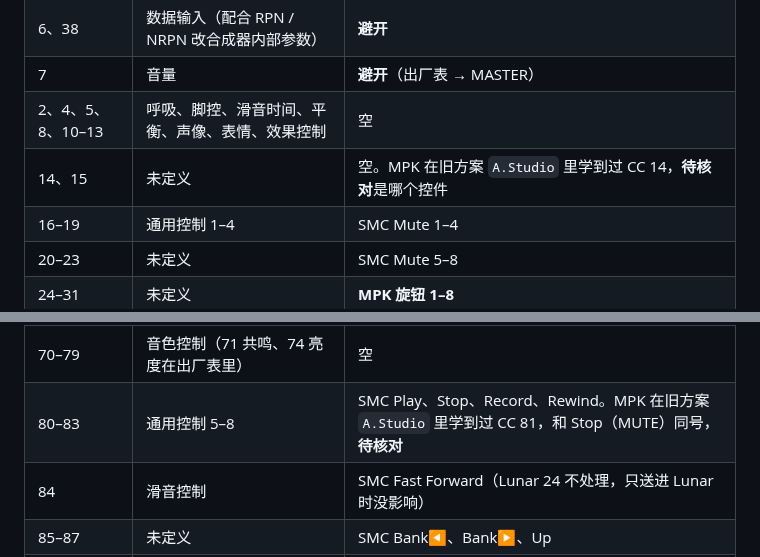
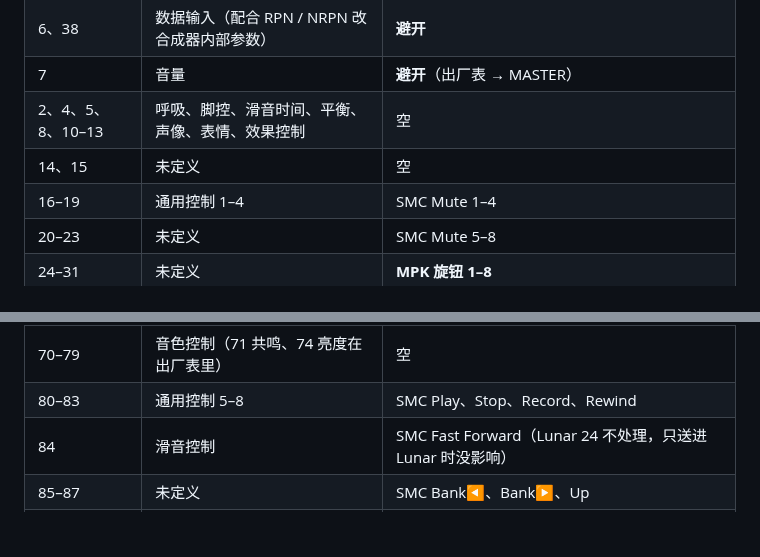
Before and after one commit to deadjoe/lunar24, a Markdown page: design/MIDI_RIG.md, 2 parts joined by grey strips. Rendered like a GitHub page; blank space fills up the shorter version.

Commit message:
MIDI rig: drop the notes about the unrelated A.Studio profile
The table covers the two-controller profile only.

Co-Authored-By: Claude Opus 5.5 <noreply@anthropic.com>
Claude-Session: https://claude.ai/code/session_01Q2CPtWRABX6vz7yC7c1oEL

```diff
--- a/design/MIDI_RIG.md
+++ b/design/MIDI_RIG.md
@@ -21,7 +21,7 @@ MPK 的厂商预设、用户预设怎么进、测试用预设见 [MANUAL_TESTS](
 | 6、38 | 数据输入（配合 RPN / NRPN 改合成器内部参数） | **避开** |
 | 7 | 音量 | **避开**（出厂表 → MASTER） |
 | 2、4、5、8、10–13 | 呼吸、脚控、滑音时间、平衡、声像、表情、效果控制 | 空 |
-| 14、15 | 未定义 | 空。MPK 在旧方案 `A.Studio` 里学到过 CC 14，**待核对**是哪个控件 |
+| 14、15 | 未定义 | 空 |
 | 16–19 | 通用控制 1–4 | SMC Mute 1–4 |
 | 20–23 | 未定义 | SMC Mute 5–8 |
 | 24–31 | 未定义 | **MPK 旋钮 1–8** |
@@ -32,7 +32,7 @@ MPK 的厂商预设、用户预设怎么进、测试用预设见 [MANUAL_TESTS](
 | 64 | 延音踏板（Learn 会忽略它） | **避开** |
 | 65–69 | 滑音开关、持音、弱音等踏板 | 空 |
 | 70–79 | 音色控制（71 共鸣、74 亮度在出厂表里） | 空 |
-| 80–83 | 通用控制 5–8 | SMC Play、Stop、Record、Rewind。MPK 在旧方案 `A.Studio` 里学到过 CC 81，和 Stop（MUTE）同号，**待核对** |
+| 80–83 | 通用控制 5–8 | SMC Play、Stop、Record、Rewind |
 | 84 | 滑音控制 | SMC Fast Forward（Lunar 24 不处理，只送进 Lunar 时没影响） |
 | 85–87 | 未定义 | SMC Bank◀、Bank▶、Up |
 | 88 | 高精度力度前缀 | SMC Down（同 84） |
```
